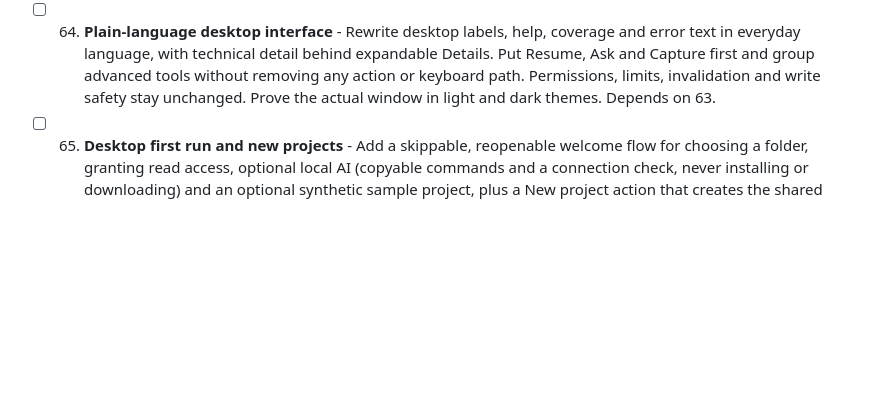
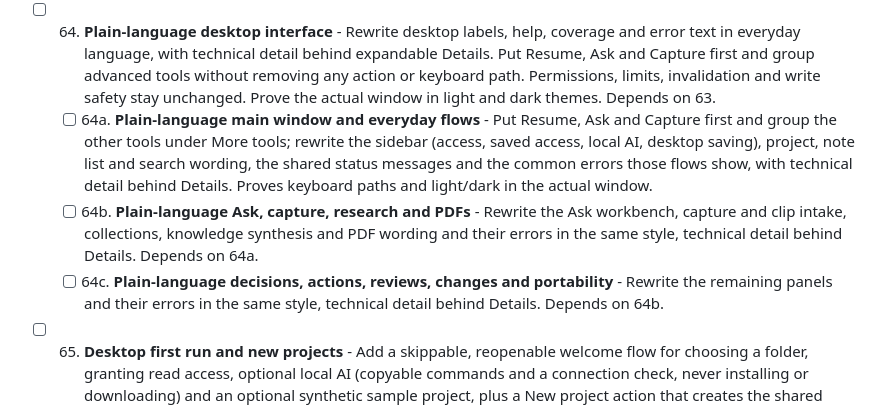
Before and after one commit to To6enceto/thread_second_brain, a Markdown page: blueprint/build-plan.md, the part around the change. Rendered like a GitHub page; blank space fills up the shorter version.

Commit message:
docs: split plain-language feature 64 into three parts

```diff
--- a/blueprint/build-plan.md
+++ b/blueprint/build-plan.md
@@ -129,6 +129,9 @@ verifiable boundaries; no earlier feature is renumbered.
 
 - [x] 63. **Remembered desktop access** - Offer an explicit opt-in to remember one vault's folder, read roots, exclusions, project folder mapping and local AI selection in the desktop profile outside the vault. On launch, show exactly what was saved and continue only after one click, rechecking vault identity, paths and the cloud-disabled local model; open without AI when the model is unavailable. Never remember PDF consent or desktop writing; provide Forget saved access and refuse a moved or replaced vault instead of guessing. Depends on 62.
 - [ ] 64. **Plain-language desktop interface** - Rewrite desktop labels, help, coverage and error text in everyday language, with technical detail behind expandable Details. Put Resume, Ask and Capture first and group advanced tools without removing any action or keyboard path. Permissions, limits, invalidation and write safety stay unchanged. Prove the actual window in light and dark themes. Depends on 63.
+  - [ ] 64a. **Plain-language main window and everyday flows** - Put Resume, Ask and Capture first and group the other tools under More tools; rewrite the sidebar (access, saved access, local AI, desktop saving), project, note list and search wording, the shared status messages and the common errors those flows show, with technical detail behind Details. Proves keyboard paths and light/dark in the actual window.
+  - [ ] 64b. **Plain-language Ask, capture, research and PDFs** - Rewrite the Ask workbench, capture and clip intake, collections, knowledge synthesis and PDF wording and their errors in the same style, technical detail behind Details. Depends on 64a.
+  - [ ] 64c. **Plain-language decisions, actions, reviews, changes and portability** - Rewrite the remaining panels and their errors in the same style, technical detail behind Details. Depends on 64b.
 - [ ] 65. **Desktop first run and new projects** - Add a skippable, reopenable welcome flow for choosing a folder, granting read access, optional local AI (copyable commands and a connection check, never installing or downloading) and an optional synthetic sample project, plus a New project action that creates the shared starter notes. All notes are exact reviewed new-note saves that refuse collisions. Depends on 64.
 
 ## Desktop build discipline
```
Also changed, not shown: blueprint/context/project-overview.md (+2 -1 lines).
